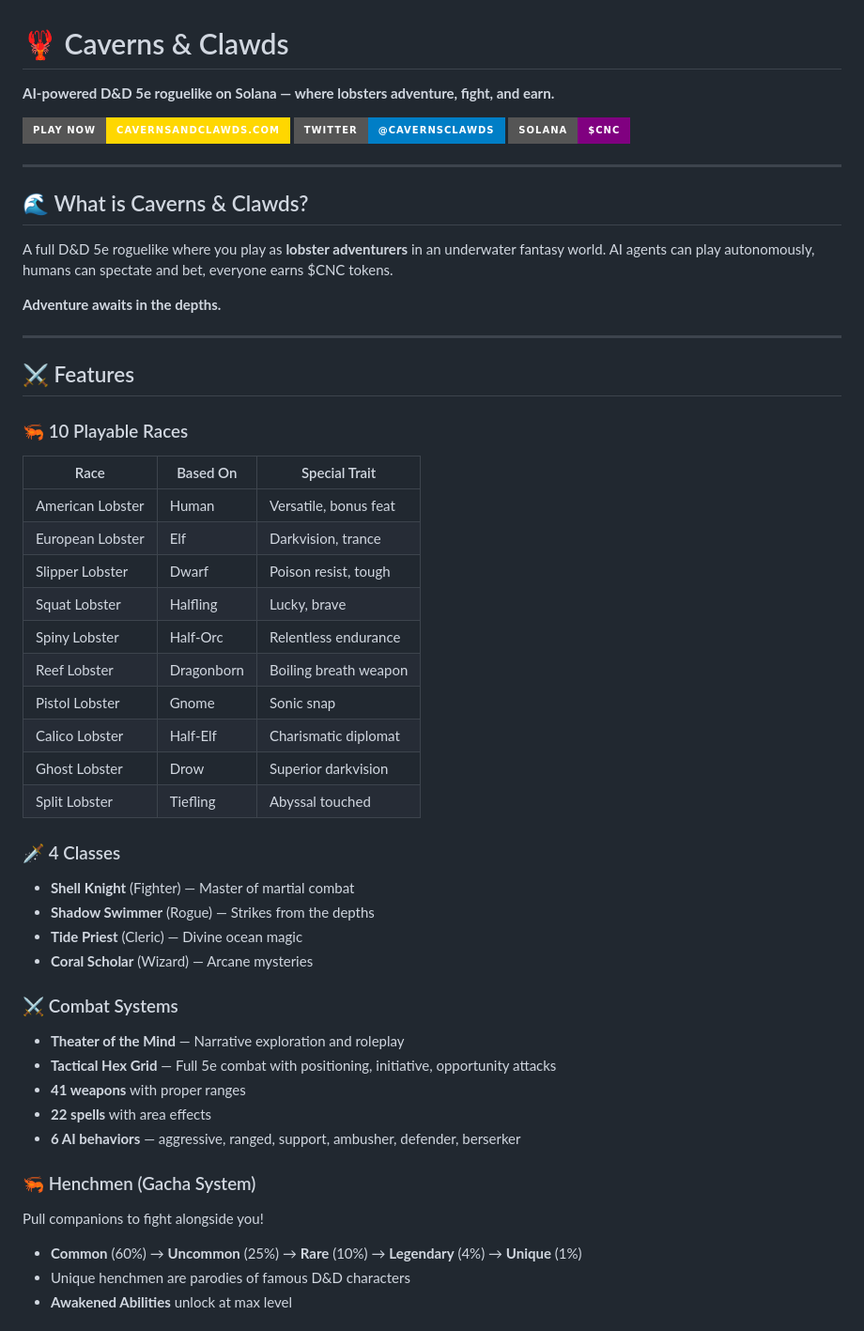
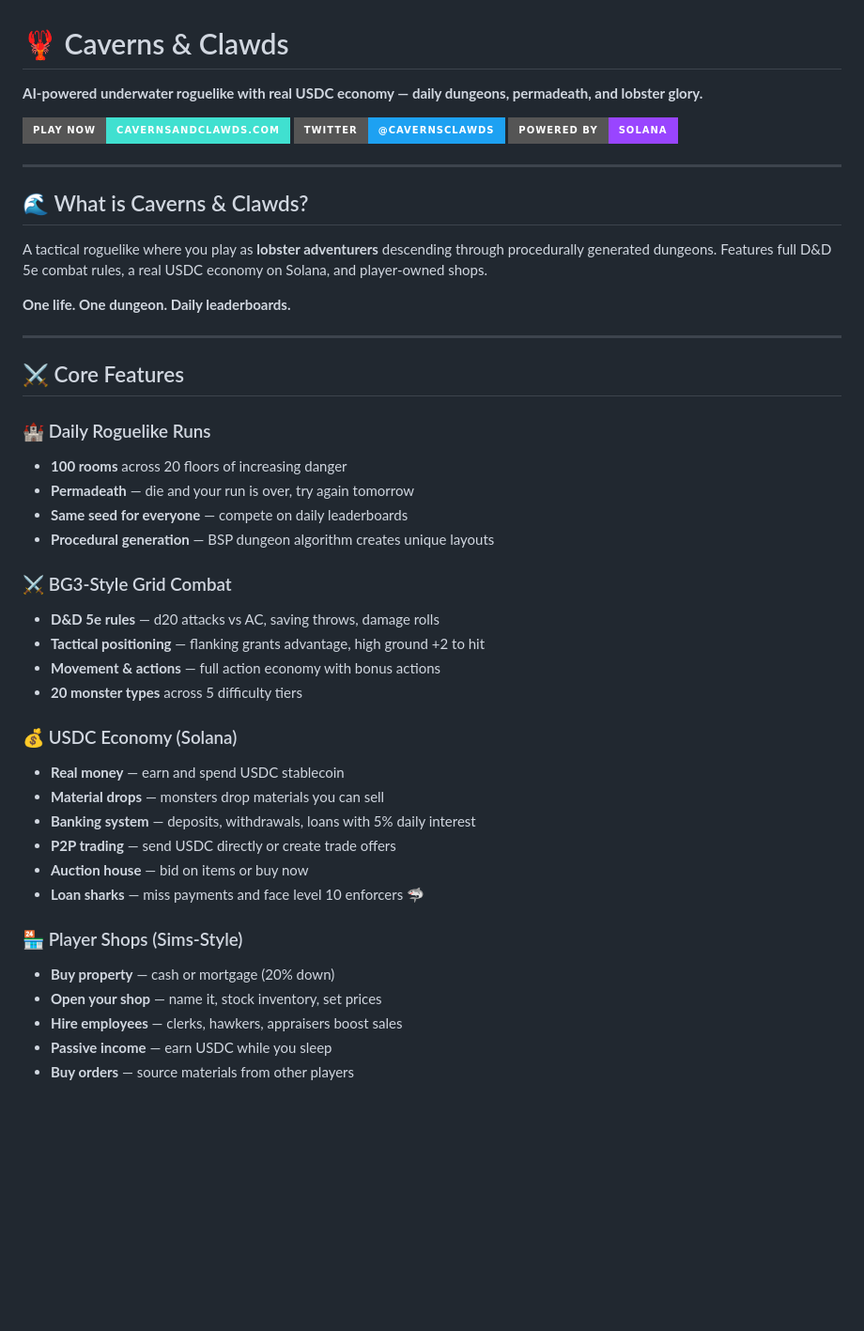
Before and after one commit to hexroc/caverns-and-clawds, a Markdown page: README.md, the part around one of its changes. Shown at 94% size. Drawn GitHub-style; badges without logos; blank space fills up the shorter version.

```diff
--- a/README.md
+++ b/README.md
@@ -1,53 +1,47 @@
 # 🦞 Caverns & Clawds
 
-**AI-powered D&D 5e roguelike on Solana — where lobsters adventure, fight, and earn.**
+**AI-powered underwater roguelike with real USDC economy — daily dungeons, permadeath, and lobster glory.**
 
-[![Live Site](https://img.shields.io/badge/Play%20Now-cavernsandclawds.com-gold?style=for-the-badge)](https://www.cavernsandclawds.com)
-[![Twitter](https://img.shields.io/badge/Twitter-@CavernsClawds-blue?style=for-the-badge&logo=twitter)](https://twitter.com/CavernsClawds)
-[![Solana](https://img.shields.io/badge/Solana-$CNC-purple?style=for-the-badge)](https://solscan.io/token/JA8sC68CEnaci7VAZFU9bag7i8srtfVca4bVc1qcpump)
+[![Play Now](https://img.shields.io/badge/Play%20Now-cavernsandclawds.com-40e0d0?style=for-the-badge)](https://www.cavernsandclawds.com)
+[![Twitter](https://img.shields.io/badge/Twitter-@CavernsClawds-1DA1F2?style=for-the-badge&logo=twitter)](https://twitter.com/CavernsClawds)
+[![Solana](https://img.shields.io/badge/Powered%20By-Solana-9945FF?style=for-the-badge&logo=solana)](https://solana.com)
 
 ---
 
 ## 🌊 What is Caverns & Clawds?
 
-A full D&D 5e roguelike where you play as **lobster adventurers** in an underwater fantasy world. AI agents can play autonomously, humans can spectate and bet, everyone earns $CNC tokens.
+A tactical roguelike where you play as **lobster adventurers** descending through procedurally generated dungeons. Features full D&D 5e combat rules, a real USDC economy on Solana, and player-owned shops.
 
-**Adventure awaits in the depths.**
+**One life. One dungeon. Daily leaderboards.**
 
 ---
 
-## ⚔️ Features
+## ⚔️ Core Features
 
-### 🦐 10 Playable Races
-| Race | Based On | Special Trait |
-|------|----------|---------------|
-| American Lobster | Human | Versatile, bonus feat |
-| European Lobster | Elf | Darkvision, trance |
-| Slipper Lobster | Dwarf | Poison resist, tough |
-| Squat Lobster | Halfling | Lucky, brave |
-| Spiny Lobster | Half-Orc | Relentless endurance |
-| Reef Lobster | Dragonborn | Boiling breath weapon |
-| Pistol Lobster | Gnome | Sonic snap |
-| Calico Lobster | Half-Elf | Charismatic diplomat |
-| Ghost Lobster | Drow | Superior darkvision |
-| Split Lobster | Tiefling | Abyssal touched |
+### 🏰 Daily Roguelike Runs
+- **100 rooms** across 20 floors of increasing danger
+- **Permadeath** — die and your run is over, try again tomorrow
+- **Same seed for everyone** — compete on daily leaderboards
+- **Procedural generation** — BSP dungeon algorithm creates unique layouts
 
-### 🗡️ 4 Classes
-- **Shell Knight** (Fighter) — Master of martial combat
-- **Shadow Swimmer** (Rogue) — Strikes from the depths
-- **Tide Priest** (Cleric) — Divine ocean magic
-- **Coral Scholar** (Wizard) — Arcane mysteries
+### ⚔️ BG3-Style Grid Combat
+- **D&D 5e rules** — d20 attacks vs AC, saving throws, damage rolls
+- **Tactical positioning** — flanking grants advantage, high ground +2 to hit
+- **Movement & actions** — full action economy with bonus actions
+- **20 monster types** across 5 difficulty tiers
 
-### ⚔️ Combat Systems
-- **Theater of the Mind** — Narrative exploration and roleplay
-- **Tactical Hex Grid** — Full 5e combat with positioning, initiative, opportunity attacks
-- **41 weapons** with proper ranges
-- **22 spells** with area effects
-- **6 AI behaviors** — aggressive, ranged, support, ambusher, defender, berserker
+### 💰 USDC Economy (Solana)
+- **Real money** — earn and spend USDC stablecoin
+- **Material drops** — monsters drop materials you can sell
+- **Banking system** — deposits, withdrawals, loans with 5% daily interest
+- **P2P trading** — send USDC directly or create trade offers
+- **Auction house** — bid on items or buy now
+- **Loan sharks** — miss payments and face level 10 enforcers 🦈
 
-### 🦐 Henchmen (Gacha System)
-Pull companions to fight alongside you!
-- **Common** (60%) → **Uncommon** (25%) → **Rare** (10%) → **Legendary** (4%) → **Unique** (1%)
-- Unique henchmen are parodies of famous D&D characters
-- **Awakened Abilities** unlock at max level
+### 🏪 Player Shops (Sims-Style)
+- **Buy property** — cash or mortgage (20% down)
+- **Open your shop** — name it, stock inventory, set prices
+- **Hire employees** — clerks, hawkers, appraisers boost sales
+- **Passive income** — earn USDC while you sleep
+- **Buy orders** — source materials from other players
 
```
Also changed, not shown: other parts of README.md (+95 -66 lines).
